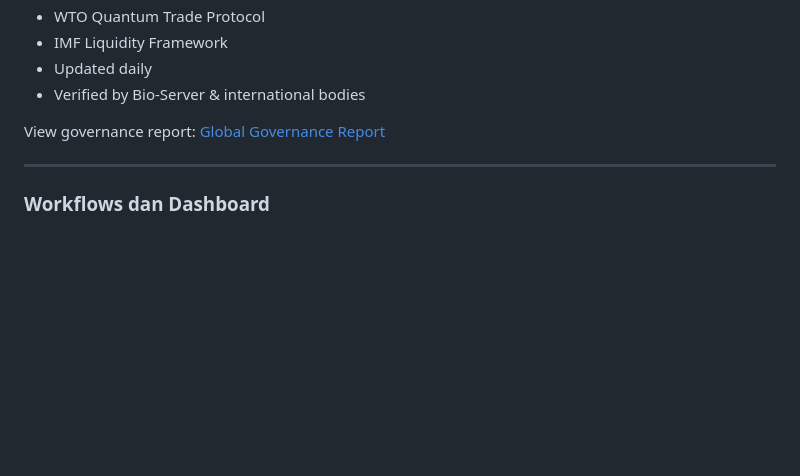
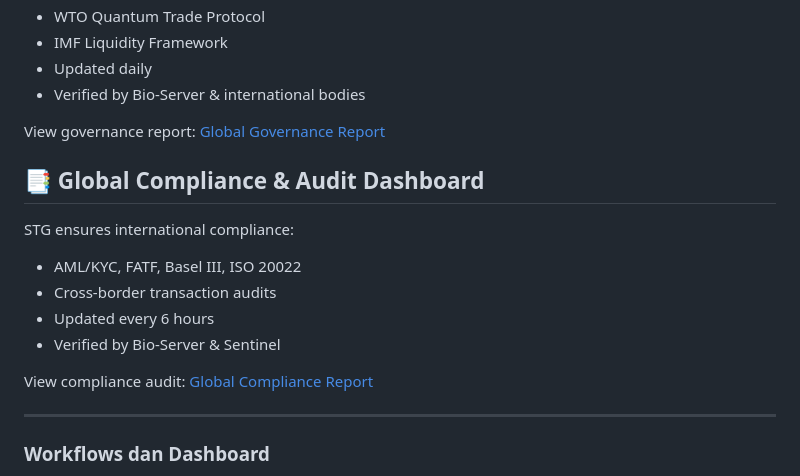
Before and after one commit to Sovereign-Titan-Genesis/STG-Chain, a Markdown page: README.md, the part around the change. Drawn GitHub-style; blank space fills up the shorter version.

Commit message:
Add Global Compliance & Audit Dashboard section
Added Global Compliance & Audit Dashboard section with details on compliance and audit reports.

```diff
--- a/README.md
+++ b/README.md
@@ -230,6 +230,15 @@ STG positions itself in global forums:
 
 View governance report: [Global Governance Report](GLOBAL_GOVERNANCE.md)
 
+## 📑 Global Compliance & Audit Dashboard
+STG ensures international compliance:
+- AML/KYC, FATF, Basel III, ISO 20022
+- Cross-border transaction audits
+- Updated every 6 hours
+- Verified by Bio-Server & Sentinel
+
+View compliance audit: [Global Compliance Report](GLOBAL_COMPLIANCE_AUDIT.md)
+
 ---
 
 ### Workflows dan Dashboard
```
